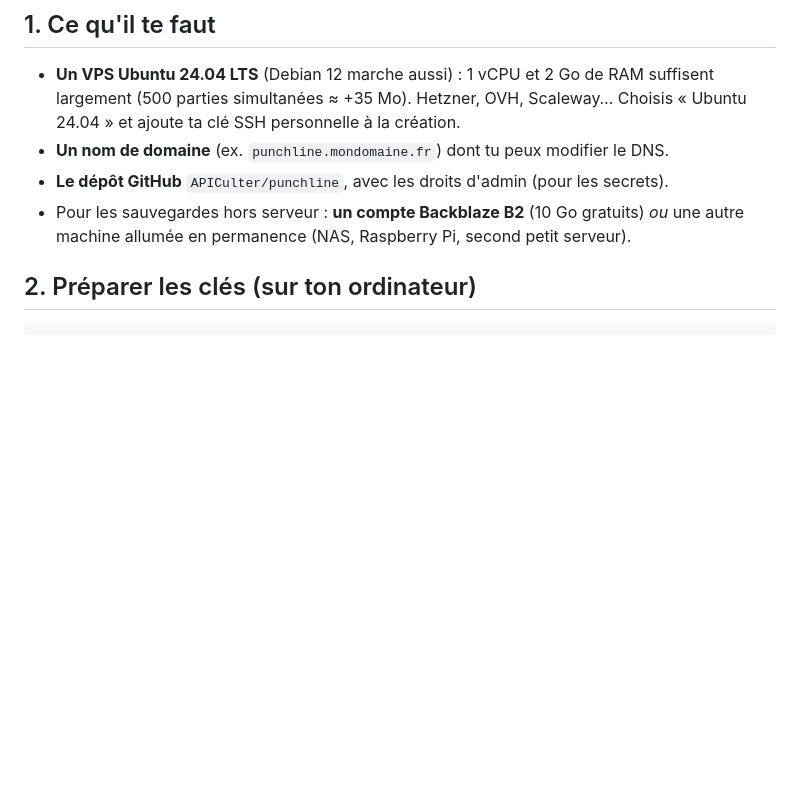
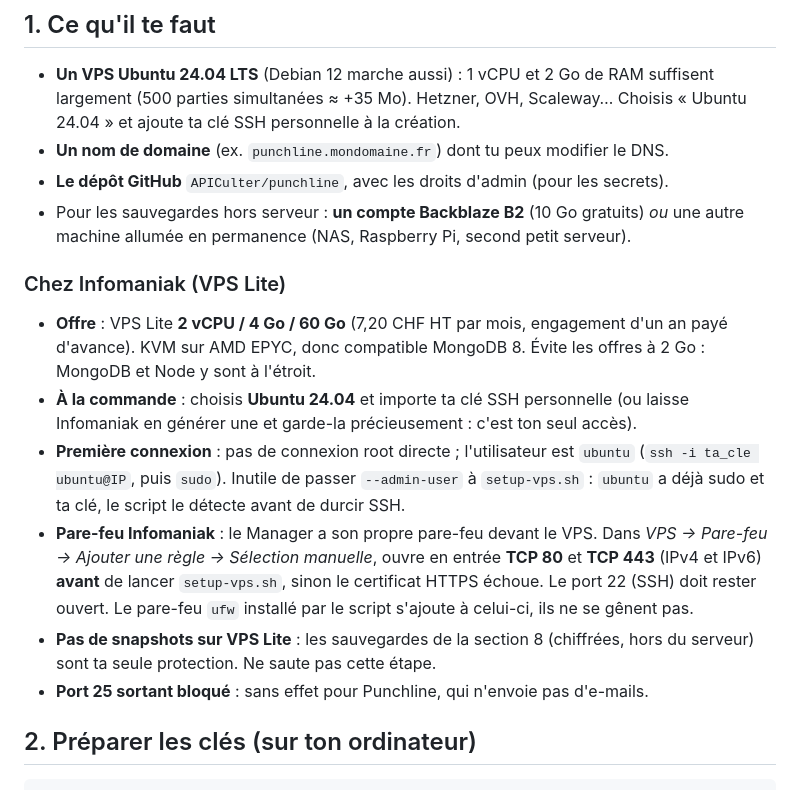
Before and after one commit to APICulter/punchline, a Markdown page: docs/DEPLOY.md, the part around the change. Drawn GitHub-style; blank space fills up the shorter version.

Commit message:
Deploy guide: Infomaniak VPS Lite specifics (plan, ubuntu user, Manager firewall, no snapshots)
Co-Authored-By: Claude Opus 5.5 <noreply@anthropic.com>
Claude-Session: https://claude.ai/code/session_01NmKPsKDx9oqyo1kwD8svUx

```diff
--- a/docs/DEPLOY.md
+++ b/docs/DEPLOY.md
@@ -30,6 +30,25 @@ Les détails techniques sont dans [deploy/README-ci.md](../deploy/README-ci.md)
 - **Le dépôt GitHub** `APICulter/punchline`, avec les droits d'admin (pour les secrets).
 - Pour les sauvegardes hors serveur : **un compte Backblaze B2** (10 Go gratuits) *ou* une autre
   machine allumée en permanence (NAS, Raspberry Pi, second petit serveur).
+
+### Chez Infomaniak (VPS Lite)
+
+- **Offre** : VPS Lite **2 vCPU / 4 Go / 60 Go** (7,20 CHF HT par mois, engagement d'un an
+  payé d'avance). KVM sur AMD EPYC, donc compatible MongoDB 8. Évite les offres à 2 Go : MongoDB
+  et Node y sont à l'étroit.
+- **À la commande** : choisis **Ubuntu 24.04** et importe ta clé SSH personnelle (ou laisse
+  Infomaniak en générer une et garde-la précieusement : c'est ton seul accès).
+- **Première connexion** : pas de connexion root directe ; l'utilisateur est `ubuntu`
+  (`ssh -i ta_cle ubuntu@IP`, puis `sudo`). Inutile de passer `--admin-user` à `setup-vps.sh` :
+  `ubuntu` a déjà sudo et ta clé, le script le détecte avant de durcir SSH.
+- **Pare-feu Infomaniak** : le Manager a son propre pare-feu devant le VPS. Dans
+  *VPS → Pare-feu → Ajouter une règle → Sélection manuelle*, ouvre en entrée **TCP 80** et
+  **TCP 443** (IPv4 et IPv6) **avant** de lancer `setup-vps.sh`, sinon le certificat HTTPS
+  échoue. Le port 22 (SSH) doit rester ouvert. Le pare-feu `ufw` installé par le script s'ajoute
+  à celui-ci, ils ne se gênent pas.
+- **Pas de snapshots sur VPS Lite** : les sauvegardes de la section 8 (chiffrées, hors du
+  serveur) sont ta seule protection. Ne saute pas cette étape.
+- **Port 25 sortant bloqué** : sans effet pour Punchline, qui n'envoie pas d'e-mails.
 
 ## 2. Préparer les clés (sur ton ordinateur)
 
```
